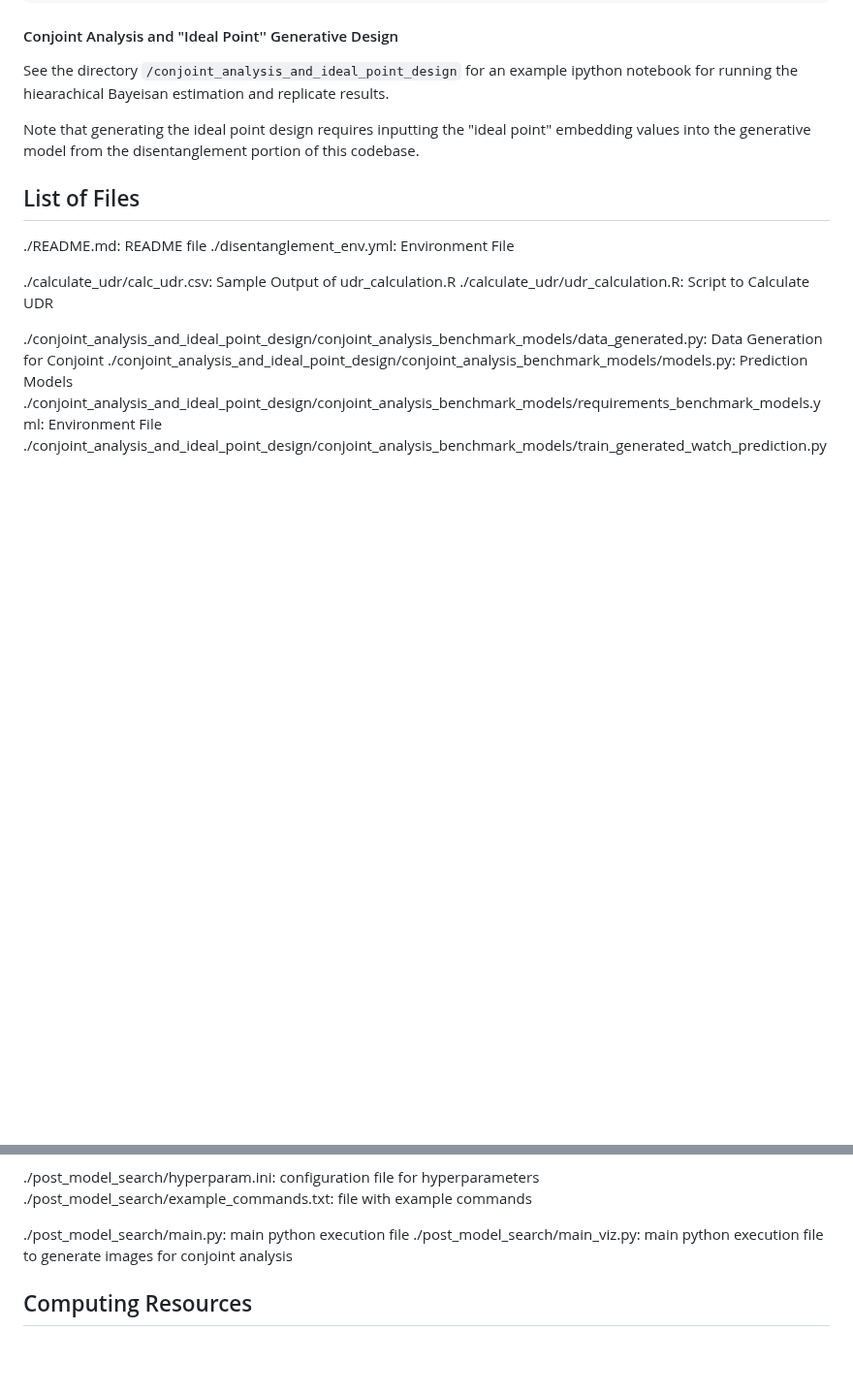
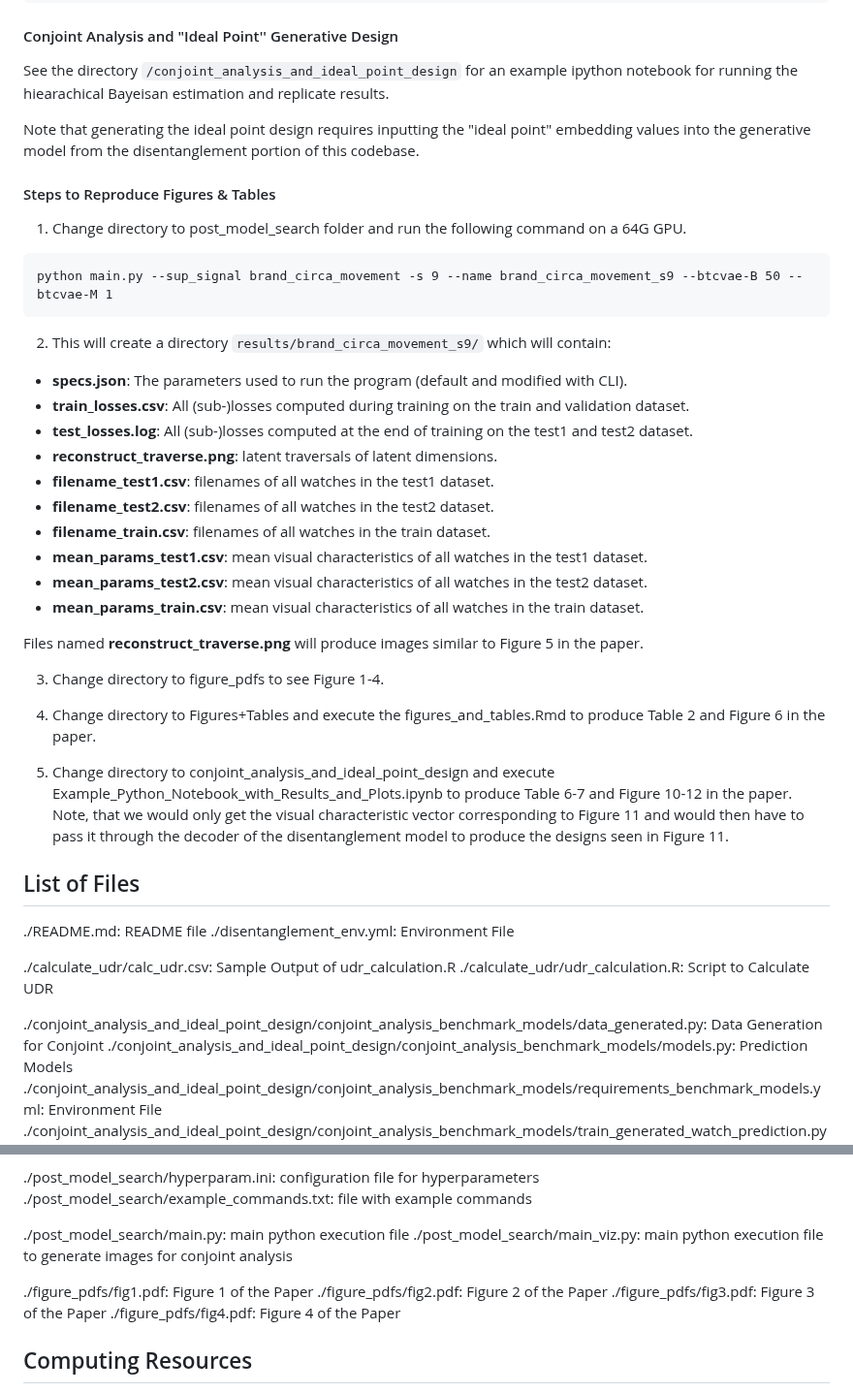
Before and after one commit to sisodia-a/jmr24_generativevisualdesign, a Markdown page: README.md, 2 parts joined by grey strips. Shown at 97% size. GitHub-like rendering; blank space fills up the shorter version.

````diff
--- a/README.md
+++ b/README.md
@@ -96,6 +96,35 @@ See the directory `/conjoint_analysis_and_ideal_point_design` for an example ipy
 
 Note that generating the ideal point design requires inputting the "ideal point" embedding values into the generative model from the disentanglement portion of this codebase.
 
+#### Steps to Reproduce Figures & Tables
+
+1. Change directory to post_model_search folder and run the following command on a 64G GPU.
+
+```
+python main.py --sup_signal brand_circa_movement -s 9 --name brand_circa_movement_s9 --btcvae-B 50 --btcvae-M 1
+```
+
+2. This will create a directory `results/brand_circa_movement_s9/` which will contain:
+
+* **specs.json**: The parameters used to run the program (default and modified with CLI).
+* **train_losses.csv**: All (sub-)losses computed during training on the train and validation dataset.
+* **test_losses.log**: All (sub-)losses computed at the end of training on the test1 and test2 dataset.
+* **reconstruct_traverse.png**: latent traversals of latent dimensions.
+* **filename_test1.csv**: filenames of all watches in the test1 dataset.
+* **filename_test2.csv**: filenames of all watches in the test2 dataset.
+* **filename_train.csv**: filenames of all watches in the train dataset.
+* **mean_params_test1.csv**: mean visual characteristics of all watches in the test1 dataset.
+* **mean_params_test2.csv**: mean visual characteristics of all watches in the test2 dataset.
+* **mean_params_train.csv**: mean visual characteristics of all watches in the train dataset.
+
+Files named **reconstruct_traverse.png** will produce images similar to Figure 5 in the paper.
+
+3. Change directory to figure_pdfs to see Figure 1-4.
+
+4. Change directory to Figures+Tables and execute the figures_and_tables.Rmd to produce Table 2 and Figure 6 in the paper.
+
+5. Change directory to conjoint_analysis_and_ideal_point_design and execute Example_Python_Notebook_with_Results_and_Plots.ipynb to produce Table 6-7 and Figure 10-12 in the paper. Note, that we would only get the visual characteristic vector corresponding to Figure 11 and would then have to pass it through the decoder of the disentanglement model to produce the designs seen in Figure 11.
+
 ## List of Files
 
 ./README.md: README file
@@ -185,6 +214,11 @@ Note that generating the ideal point design requires inputting the "ideal point"
 ./post_model_search/main.py: main python execution file
 ./post_model_search/main_viz.py: main python execution file to generate images for conjoint analysis
 
+./figure_pdfs/fig1.pdf: Figure 1 of the Paper
+./figure_pdfs/fig2.pdf: Figure 2 of the Paper
+./figure_pdfs/fig3.pdf: Figure 3 of the Paper
+./figure_pdfs/fig4.pdf: Figure 4 of the Paper
+
 ## Computing Resources
 
 We used 64G GPU to run each model instance of 100 epoch, 64 batch size, 5e-4 learning rate. Each model run takes 8 minutes. We train 10 random seeds * 32 supervisory signal combinations * 25*15 grid values = 120,000 models. This would mean 16000 hours of model training.
````
